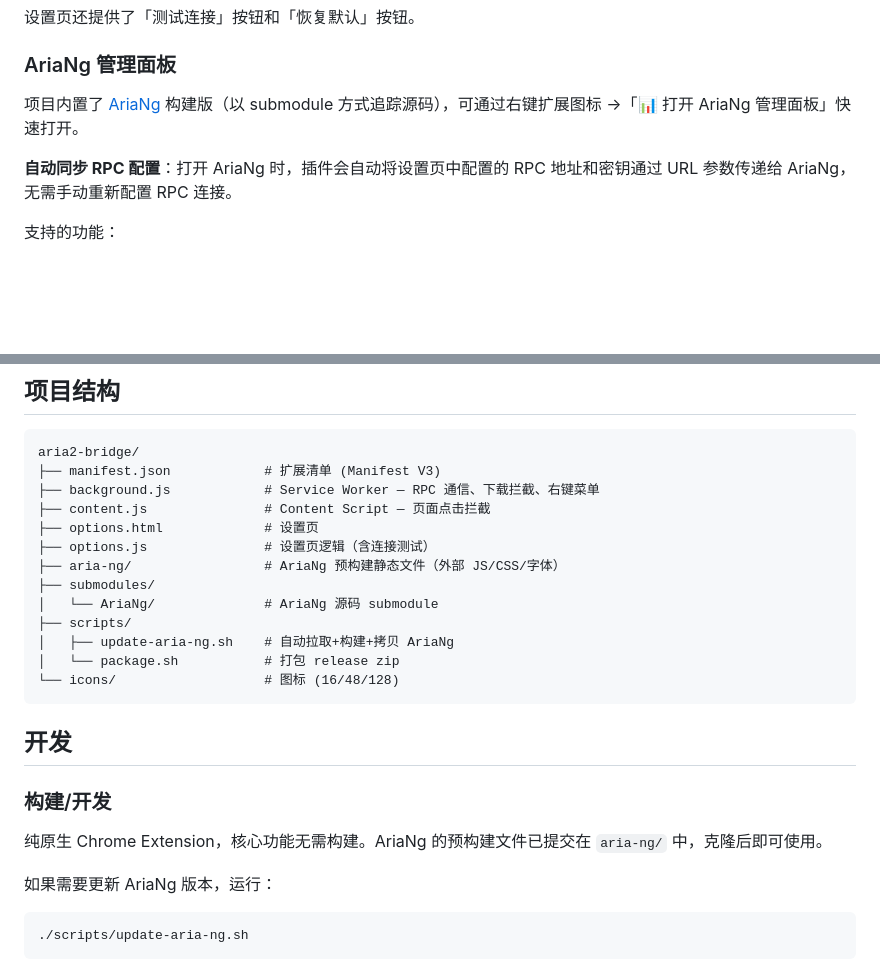
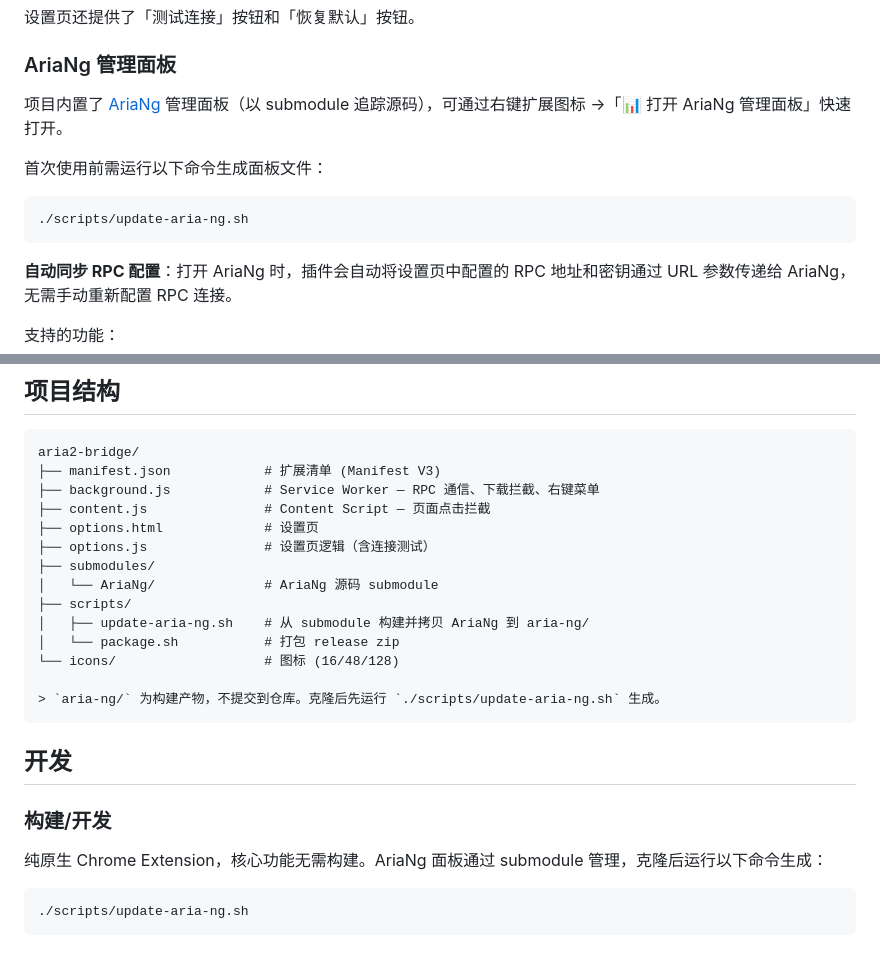
Before and after one commit to daxmate/aria2-bridge, a Markdown page: README.md, 2 parts joined by grey strips. GitHub-like rendering; blank space fills up the shorter version.

Commit message:
docs: update project structure after untracking build artifacts

````diff
--- a/README.md
+++ b/README.md
@@ -89,7 +89,13 @@ aria2c --conf-path=/path/to/aria2.conf
 
 ### AriaNg 管理面板
 
-项目内置了 [AriaNg](https://github.com/mayswind/AriaNg) 构建版（以 submodule 方式追踪源码），可通过右键扩展图标 →「📊 打开 AriaNg 管理面板」快速打开。
+项目内置了 [AriaNg](https://github.com/mayswind/AriaNg) 管理面板（以 submodule 追踪源码），可通过右键扩展图标 →「📊 打开 AriaNg 管理面板」快速打开。
+
+首次使用前需运行以下命令生成面板文件：
+
+```bash
+./scripts/update-aria-ng.sh
+```
 
 **自动同步 RPC 配置**：打开 AriaNg 时，插件会自动将设置页中配置的 RPC 地址和密钥通过 URL 参数传递给 AriaNg，无需手动重新配置 RPC 连接。
 
@@ -109,22 +115,21 @@ aria2-bridge/
 ├── content.js               # Content Script — 页面点击拦截
 ├── options.html             # 设置页
 ├── options.js               # 设置页逻辑（含连接测试）
-├── aria-ng/                 # AriaNg 预构建静态文件（外部 JS/CSS/字体）
 ├── submodules/
 │   └── AriaNg/              # AriaNg 源码 submodule
 ├── scripts/
-│   ├── update-aria-ng.sh    # 自动拉取+构建+拷贝 AriaNg
+│   ├── update-aria-ng.sh    # 从 submodule 构建并拷贝 AriaNg 到 aria-ng/
 │   └── package.sh           # 打包 release zip
 └── icons/                   # 图标 (16/48/128)
+
+> `aria-ng/` 为构建产物，不提交到仓库。克隆后先运行 `./scripts/update-aria-ng.sh` 生成。
 ```
 
 ## 开发
 
 ### 构建/开发
 
-纯原生 Chrome Extension，核心功能无需构建。AriaNg 的预构建文件已提交在 `aria-ng/` 中，克隆后即可使用。
-
-如果需要更新 AriaNg 版本，运行：
+纯原生 Chrome Extension，核心功能无需构建。AriaNg 面板通过 submodule 管理，克隆后运行以下命令生成：
 
 ```bash
 ./scripts/update-aria-ng.sh
````
